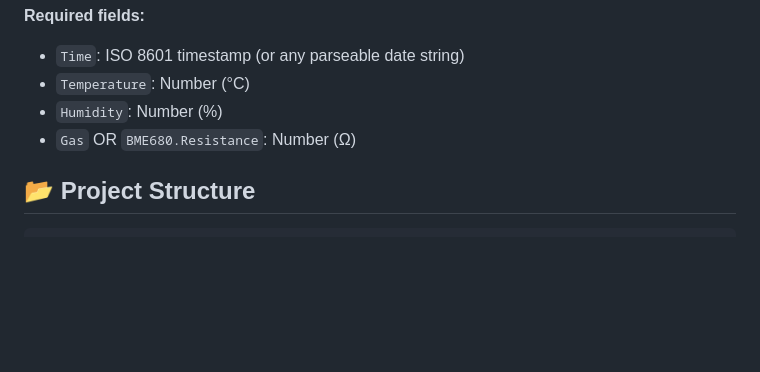
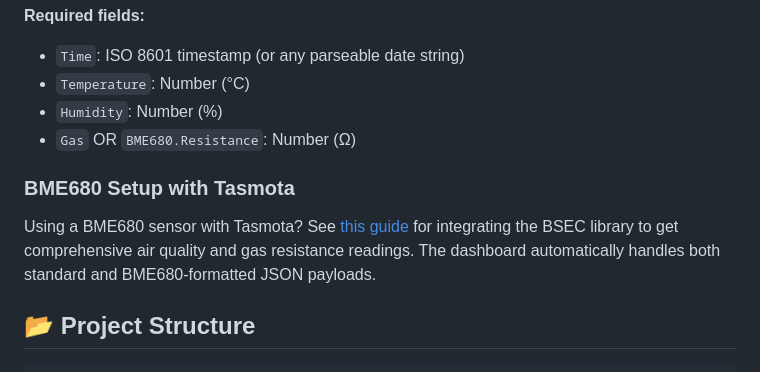
Before and after one commit to barakplasma/Browser-MQTT-Dashboard, a Markdown page: README.md, the part around the change. Rendered like a GitHub page; blank space fills up the shorter version.

Commit message:
Add BME680 Tasmota setup guide link
Added reference to Tasmota BSEC library integration guide for users
setting up BME680 sensors with Tasmota devices. Dashboard automatically
handles both standard and BME680-formatted JSON payloads.

https://github.com/arendst/Tasmota/discussions/23303

https://claude.ai/code/session_01KZdiK1gnJVc9JqhU5Dya4X

````diff
--- a/README.md
+++ b/README.md
@@ -127,6 +127,10 @@ Or with BME680 sensor format:
 - `Humidity`: Number (%)
 - `Gas` OR `BME680.Resistance`: Number (Ω)
 
+### BME680 Setup with Tasmota
+
+Using a BME680 sensor with Tasmota? See [this guide](https://github.com/arendst/Tasmota/discussions/23303) for integrating the BSEC library to get comprehensive air quality and gas resistance readings. The dashboard automatically handles both standard and BME680-formatted JSON payloads.
+
 ## 📂 Project Structure
 
 ```
````
